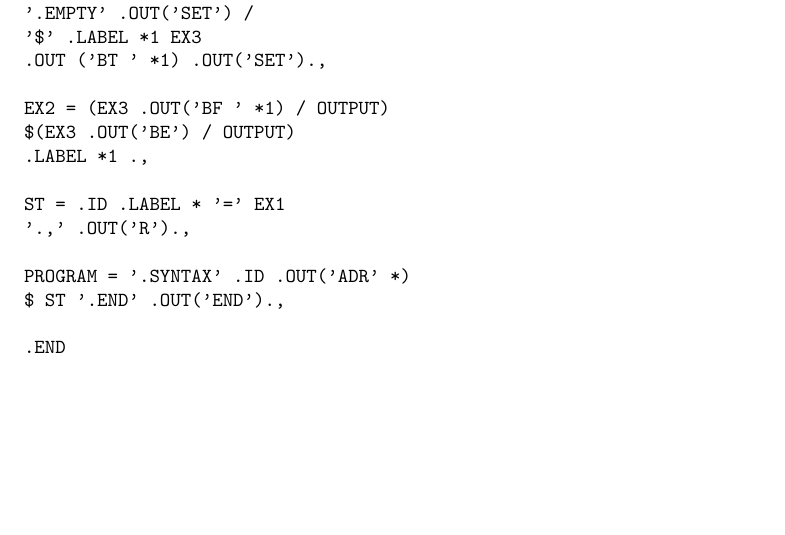
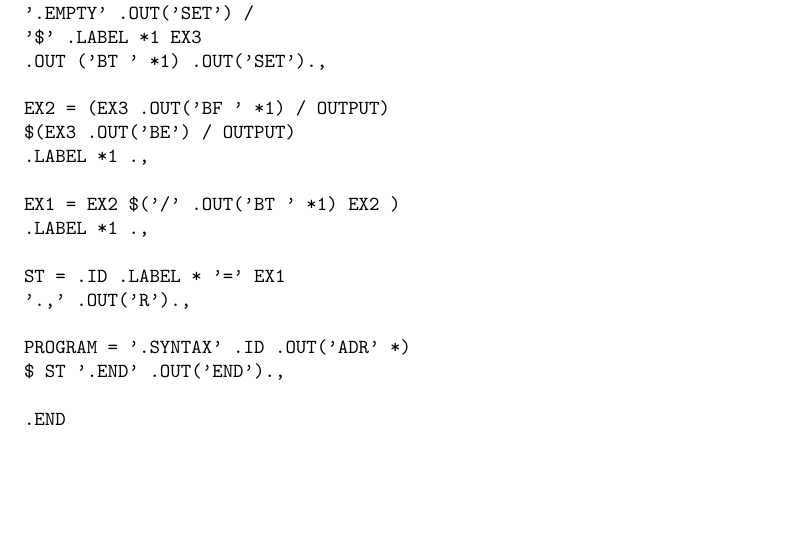
Before and after one commit to jmitchell/meta-ii, a LaTeX document (doc/paper.tex): part of page 11 of 13, cut so that both start at the same text. Compiled offline with pdfLaTeX.

Commit message:
META II: add missing EX1 statement to self-compiler

```diff
--- a/doc/paper.tex
+++ b/doc/paper.tex
@@ -773,6 +773,9 @@ EX2 = (EX3 .OUT('BF ' *1) / OUTPUT)
 $(EX3 .OUT('BE') / OUTPUT)
 .LABEL *1 .,
 
+EX1 = EX2 $('/' .OUT('BT ' *1) EX2 )
+.LABEL *1 .,
+
 ST = .ID .LABEL * '=' EX1
 '.,' .OUT('R').,
 
```
Also changed, not shown: 1 other file.
